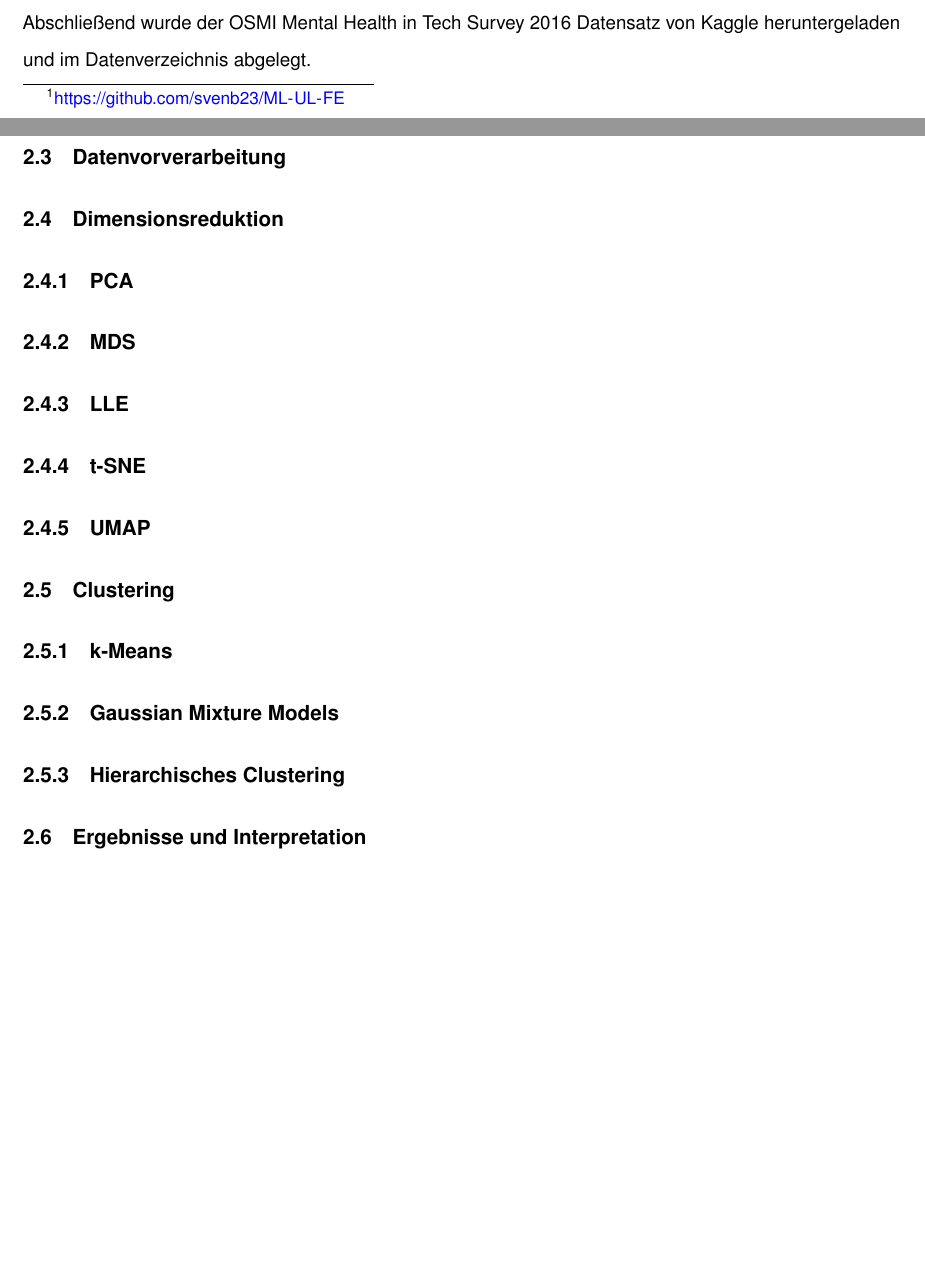
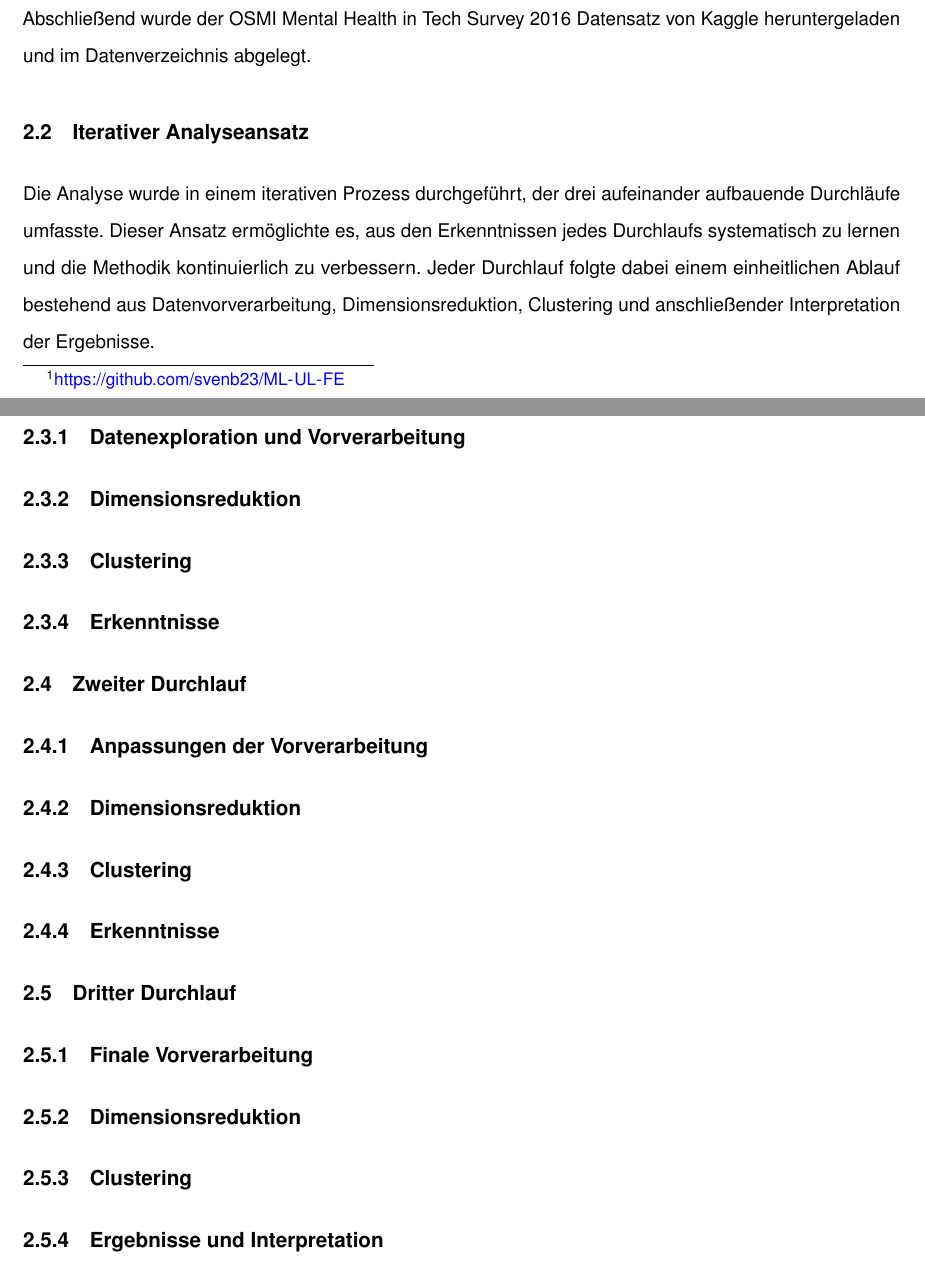
Before and after one commit to svenb23/ML-UL-FE, a LaTeX document (report/main.tex): two parts of pages 8 and 9 of 11, joined at a grey line, cut so that both start at the same text, the shorter picture padded with empty space. Compiled offline with pdfLaTeX.

Commit message:
Add iterative analysis approach section

```diff
--- a/report/main.tex
+++ b/report/main.tex
@@ -198,44 +198,56 @@ Bibliotheken wie NumPy, Pandas, Scikit-learn, Matplotlib, Seaborn und UMAP-learn
 Entwicklungsumgebung dienten Jupyter Notebooks. Abschließend wurde der OSMI Mental Health in Tech Survey 2016
 Datensatz von Kaggle heruntergeladen und im Datenverzeichnis abgelegt.
 
-\subsection{Datenbeschreibung}
-% TODO: Beschreibung des Mental Health in Tech 2016 Datensatzes
+\subsection{Iterativer Analyseansatz}
+Die Analyse wurde in einem iterativen Prozess durchgeführt, der drei aufeinander aufbauende Durchläufe umfasste.
+Dieser Ansatz ermöglichte es, aus den Erkenntnissen jedes Durchlaufs systematisch zu lernen und die Methodik
+kontinuierlich zu verbessern. Jeder Durchlauf folgte dabei einem einheitlichen Ablauf bestehend aus
+Datenvorverarbeitung, Dimensionsreduktion, Clustering und anschließender Interpretation der Ergebnisse.
 
-\subsection{Datenvorverarbeitung}
-% TODO: Beschreibung der Vorverarbeitung (Bereinigung, Encoding, Feature Engineering)
+\subsection{Erster Durchlauf}
+% TODO: run_01
 
-\subsection{Dimensionsreduktion}
-% TODO: PCA, MDS, LLE, t-SNE, UMAP
+\subsubsection{Datenexploration und Vorverarbeitung}
+% TODO: Erste Analyse des Datensatzes, Bereinigung, Encoding
 
-\subsubsection{PCA}
-% TODO: PCA Analyse
+\subsubsection{Dimensionsreduktion}
+% TODO: PCA, t-SNE, UMAP, MDS, LLE
 
-\subsubsection{MDS}
-% TODO: MDS Analyse
-
-\subsubsection{LLE}
-% TODO: LLE Analyse
-
-\subsubsection{t-SNE}
-% TODO: t-SNE Analyse
-
-\subsubsection{UMAP}
-% TODO: UMAP Analyse
-
-\subsection{Clustering}
+\subsubsection{Clustering}
 % TODO: k-Means, GMM, Hierarchisches Clustering
 
-\subsubsection{k-Means}
-% TODO: k-Means Analyse
+\subsubsection{Erkenntnisse}
+% TODO: Was wurde gelernt? Was muss verbessert werden?
 
-\subsubsection{Gaussian Mixture Models}
-% TODO: GMM Analyse
+\subsection{Zweiter Durchlauf}
+% TODO: run_02
 
-\subsubsection{Hierarchisches Clustering}
-% TODO: Hierarchisches Clustering Analyse
+\subsubsection{Anpassungen der Vorverarbeitung}
+% TODO: Verbesserungen basierend auf run_01
 
-\subsection{Ergebnisse und Interpretation}
-% TODO: Zusammenfassung der Ergebnisse
+\subsubsection{Dimensionsreduktion}
+% TODO: Angepasste Analyse
+
+\subsubsection{Clustering}
+% TODO: Angepasste Analyse
+
+\subsubsection{Erkenntnisse}
+% TODO: Was wurde gelernt? Was muss verbessert werden?
+
+\subsection{Dritter Durchlauf}
+% TODO: run_03
+
+\subsubsection{Finale Vorverarbeitung}
+% TODO: Composite Indices, Feature Selection, KNN-Imputation
+
+\subsubsection{Dimensionsreduktion}
+% TODO: Finale Analyse mit PCA Loadings
+
+\subsubsection{Clustering}
+% TODO: Finale Clusteranalyse mit k=4
+
+\subsubsection{Ergebnisse und Interpretation}
+% TODO: Cluster-Charakterisierung, Handlungsempfehlungen
 
 
 \section{Fazit}
```
Also changed, not shown: report/main.pdf.
